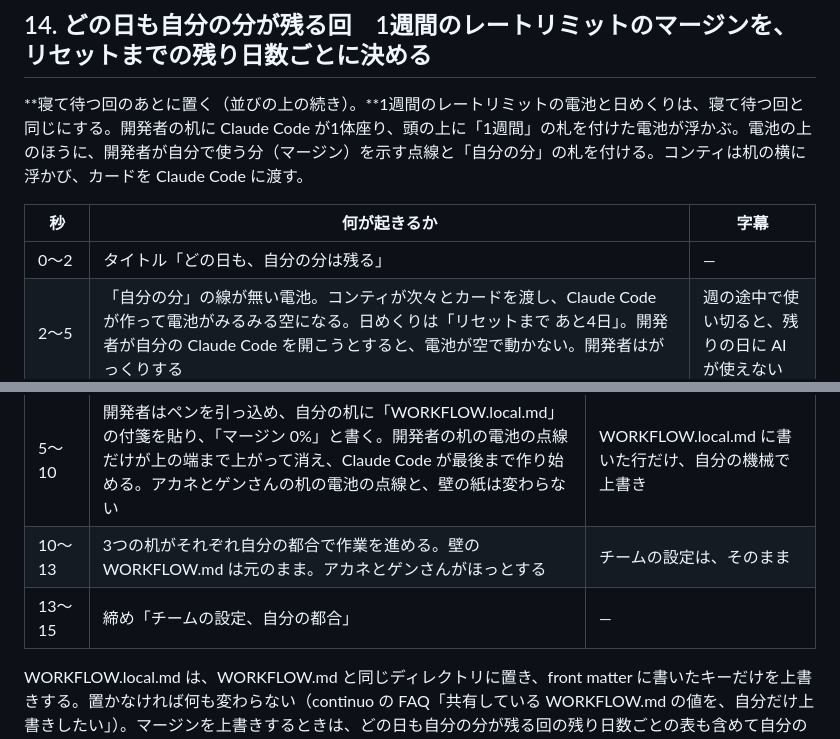
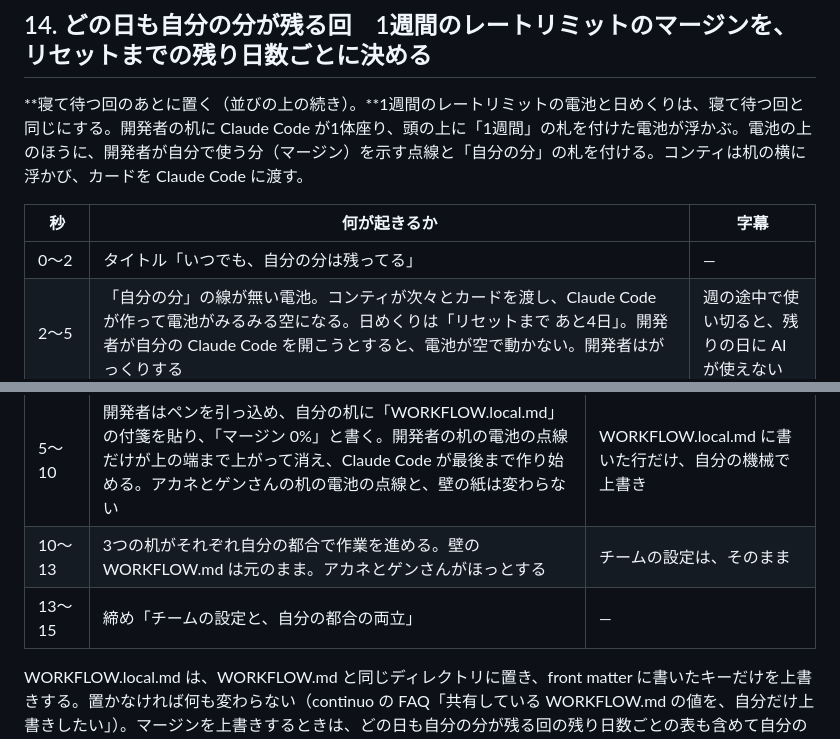
Before and after one commit to maimuzo/continuo-pr-movie, a Markdown page: short_movie/concept.md, 2 parts joined by grey strips. Rendered like a GitHub page.

Commit message:
足す2回のタイトルと締めの字幕を、人間の直しのとおりにする
- どの日も自分の分が残る回のタイトル: 「いつでも、自分の分は残ってる」
- 自分の分だけ上書きの回の締め: 「チームの設定と、自分の都合の両立」

Refs #6

Co-Authored-By: Claude Opus 5.5 <noreply@anthropic.com>

```diff
--- a/short_movie/concept.md
+++ b/short_movie/concept.md
@@ -240,7 +240,7 @@ continuo の README の「複数の機械で1枚のカンバンを共有でき
 
 | 秒 | 何が起きるか | 字幕 |
 | --- | --- | --- |
-| 0〜2 | タイトル「どの日も、自分の分は残る」 | — |
+| 0〜2 | タイトル「いつでも、自分の分は残ってる」 | — |
 | 2〜5 | 「自分の分」の線が無い電池。コンティが次々とカードを渡し、Claude Code が作って電池がみるみる空になる。日めくりは「リセットまで あと4日」。開発者が自分の Claude Code を開こうとすると、電池が空で動かない。開発者はがっくりする | 週の途中で使い切ると、残りの日に AI が使えない |
 | 5〜10 | 電池に「自分の分」の点線が付く。日めくりが「あと7日」から「あと2日」までめくれていく。Claude Code は点線まで作ったら手を止め、コンティは次のカードを渡さずに持ったまま待つ。開発者は点線より上の分で自分の作業をして、にこにこする。電池の横の看板に、残り日数ごとの「自分の分」の表（あと7日 30%・…・あと2日 5%）が出る | 残り日数ごとに、自分の分を残せる |
 | 10〜13 | 日めくりが「あと1日」になると、点線が電池の上の端まで上がって消える（自分の分 0%）。コンティがカードを渡し、Claude Code が電池の最後まで作る。リセットの時刻にベルが鳴り、電池が満タンへ戻る | リセット直前は、余りを使い切る |
@@ -258,6 +258,6 @@ continuo の README の「複数の機械で1枚のカンバンを共有でき
 | 2〜5 | 開発者の机の日めくりは「リセットまで あと1日」。開発者が壁の WORKFLOW.md の「10%」を書き換えようとペンを伸ばすと、アカネとゲンさんが振り向いて「えっ」となる | 共有の WORKFLOW.md は、みんなの設定 |
 | 5〜10 | 開発者はペンを引っ込め、自分の机に「WORKFLOW.local.md」の付箋を貼り、「マージン 0%」と書く。開発者の机の電池の点線だけが上の端まで上がって消え、Claude Code が最後まで作り始める。アカネとゲンさんの机の電池の点線と、壁の紙は変わらない | WORKFLOW.local.md に書いた行だけ、自分の機械で上書き |
 | 10〜13 | 3つの机がそれぞれ自分の都合で作業を進める。壁の WORKFLOW.md は元のまま。アカネとゲンさんがほっとする | チームの設定は、そのまま |
-| 13〜15 | 締め「チームの設定、自分の都合」 | — |
+| 13〜15 | 締め「チームの設定と、自分の都合の両立」 | — |
 
 WORKFLOW.local.md は、WORKFLOW.md と同じディレクトリに置き、front matter に書いたキーだけを上書きする。置かなければ何も変わらない（continuo の FAQ「共有している WORKFLOW.md の値を、自分だけ上書きしたい」）。マージンを上書きするときは、どの日も自分の分が残る回の残り日数ごとの表も含めて自分の値にする（同じ FAQ の「1週間のマージンを、リセットの直前だけ小さくしたい」の最後から2つ目の箇条）ので、付箋の値は1つだけ見せ、壁の紙の日ごとの表とぶつかる絵にしない。上書きした機械は入札の判定の条件も変わる（FAQ）ので、この回では入札を描かず、「ほかの机にも影響しない」とは言わない。本文（プロンプト）も上書きできるが、15秒に入らないので描かない。
```
